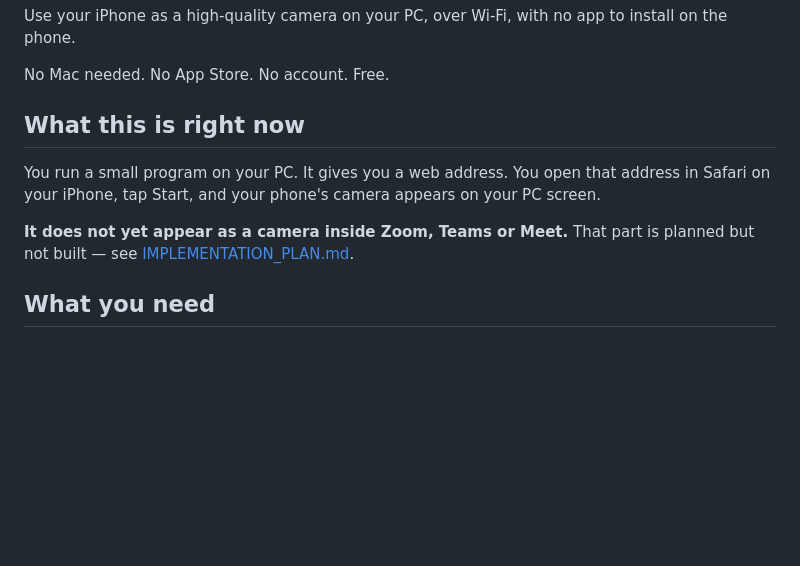
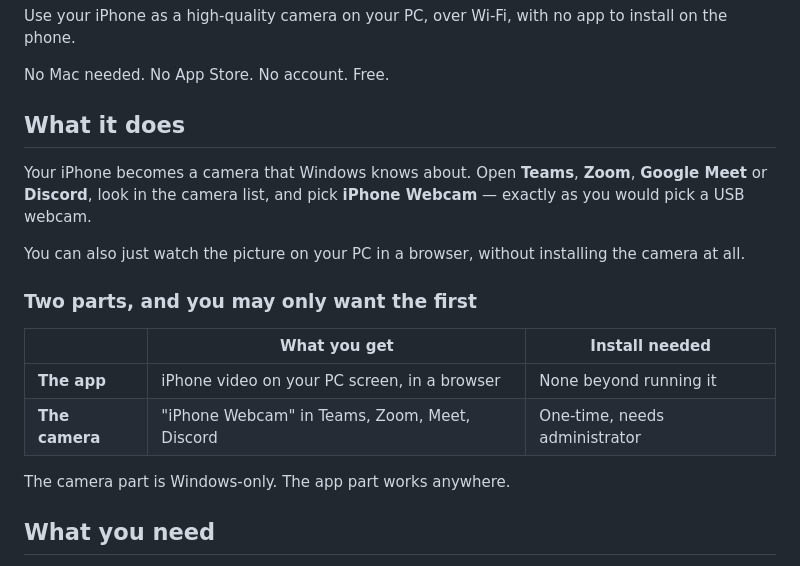
Before and after one commit to jgra-source/iris-cam, a Markdown page: README.md, the part around one of its changes. GitHub-like rendering; blank space fills up the shorter version.

```diff
--- a/README.md
+++ b/README.md
@@ -4,11 +4,23 @@ Use your iPhone as a high-quality camera on your PC, over Wi-Fi, with no app to
 
 No Mac needed. No App Store. No account. Free.
 
-## What this is right now
+## What it does
 
-You run a small program on your PC. It gives you a web address. You open that address in Safari on your iPhone, tap Start, and your phone's camera appears on your PC screen.
+Your iPhone becomes a camera that Windows knows about. Open **Teams**, **Zoom**,
+**Google Meet** or **Discord**, look in the camera list, and pick **iPhone Webcam** —
+exactly as you would pick a USB webcam.
 
-**It does not yet appear as a camera inside Zoom, Teams or Meet.** That part is planned but not built — see [IMPLEMENTATION_PLAN.md](IMPLEMENTATION_PLAN.md).
+You can also just watch the picture on your PC in a browser, without installing
+the camera at all.
+
+### Two parts, and you may only want the first
+
+| | What you get | Install needed |
+|---|---|---|
+| **The app** | iPhone video on your PC screen, in a browser | None beyond running it |
+| **The camera** | "iPhone Webcam" in Teams, Zoom, Meet, Discord | One-time, needs administrator |
+
+The camera part is Windows-only. The app part works anywhere.
 
 ## What you need
 
```
Also changed, not shown: other parts of README.md (+79 -20 lines).
